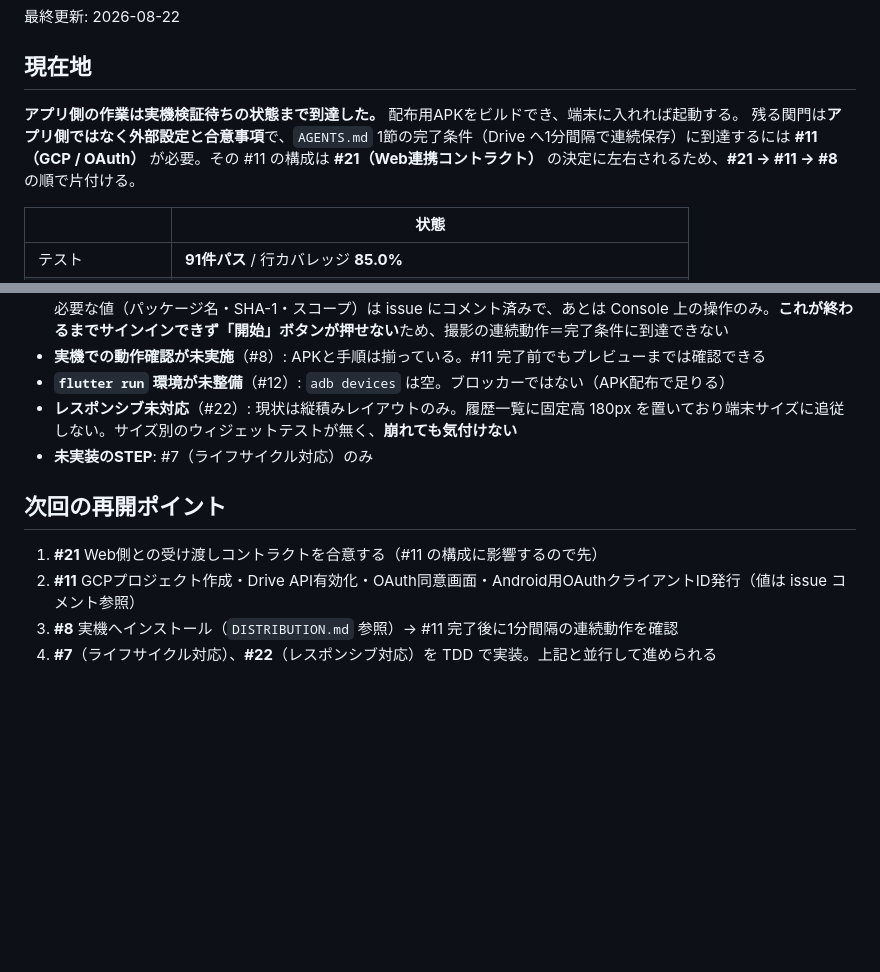
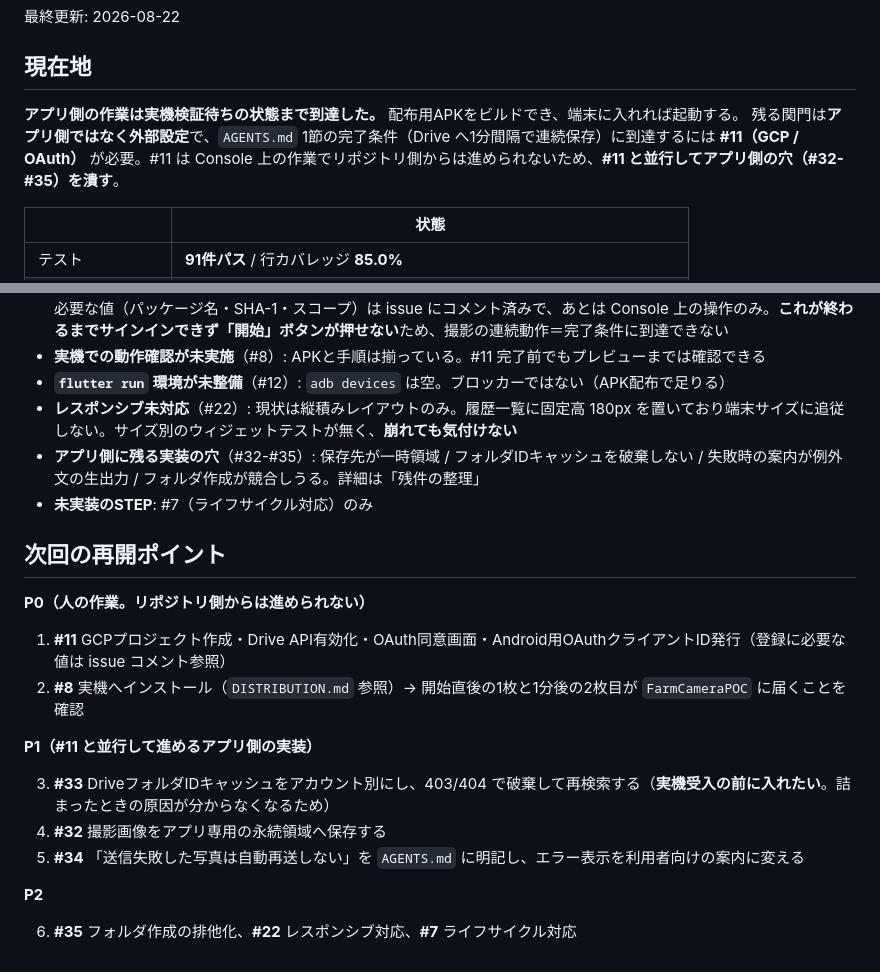
Before and after one commit to kotonara-tech/kototech-aug-hackathon-team4, a Markdown page: native/PROGRESS.md, 2 parts joined by grey strips. GitHub-like rendering; blank space fills up the shorter version.

```diff
--- a/native/PROGRESS.md
+++ b/native/PROGRESS.md
@@ -5,7 +5,7 @@
 ## 現在地
 
 **アプリ側の作業は実機検証待ちの状態まで到達した。** 配布用APKをビルドでき、端末に入れれば起動する。
-残る関門は**アプリ側ではなく外部設定と合意事項**で、`AGENTS.md` 1節の完了条件（Drive へ1分間隔で連続保存）に到達するには **#11（GCP / OAuth）** が必要。その #11 の構成は **#21（Web連携コントラクト）** の決定に左右されるため、**#21 → #11 → #8** の順で片付ける。
+残る関門は**アプリ側ではなく外部設定**で、`AGENTS.md` 1節の完了条件（Drive へ1分間隔で連続保存）に到達するには **#11（GCP / OAuth）** が必要。#11 は Console 上の作業でリポジトリ側からは進められないため、**#11 と並行してアプリ側の穴（#32-#35）を潰す**。
 
 | | 状態 |
 |---|---|
@@ -101,11 +120,22 @@ GitHub Issue を26件起票し、issue → ブランチ → PR の流れで進
 - **実機での動作確認が未実施**（#8）: APKと手順は揃っている。#11 完了前でもプレビューまでは確認できる
 - **`flutter run` 環境が未整備**（#12）: `adb devices` は空。ブロッカーではない（APK配布で足りる）
 - **レスポンシブ未対応**（#22）: 現状は縦積みレイアウトのみ。履歴一覧に固定高 180px を置いており端末サイズに追従しない。サイズ別のウィジェットテストが無く、**崩れても気付けない**
+- **アプリ側に残る実装の穴**（#32-#35）: 保存先が一時領域 / フォルダIDキャッシュを破棄しない / 失敗時の案内が例外文の生出力 / フォルダ作成が競合しうる。詳細は「残件の整理」
 - **未実装のSTEP**: #7（ライフサイクル対応）のみ
 
 ## 次回の再開ポイント
 
-1. **#21** Web側との受け渡しコントラクトを合意する（#11 の構成に影響するので先）
-2. **#11** GCPプロジェクト作成・Drive API有効化・OAuth同意画面・Android用OAuthクライアントID発行（値は issue コメント参照）
-3. **#8** 実機へインストール（`DISTRIBUTION.md` 参照）→ #11 完了後に1分間隔の連続動作を確認
-4. **#7**（ライフサイクル対応）、**#22**（レスポンシブ対応）を TDD で実装。上記と並行して進められる
+**P0（人の作業。リポジトリ側からは進められない）**
+
+1. **#11** GCPプロジェクト作成・Drive API有効化・OAuth同意画面・Android用OAuthクライアントID発行（登録に必要な値は issue コメント参照）
+2. **#8** 実機へインストール（`DISTRIBUTION.md` 参照）→ 開始直後の1枚と1分後の2枚目が `FarmCameraPOC` に届くことを確認
+
+**P1（#11 と並行して進めるアプリ側の実装）**
+
+3. **#33** DriveフォルダIDキャッシュをアカウント別にし、403/404 で破棄して再検索する（**実機受入の前に入れたい**。詰まったときの原因が分からなくなるため）
+4. **#32** 撮影画像をアプリ専用の永続領域へ保存する
+5. **#34** 「送信失敗した写真は自動再送しない」を `AGENTS.md` に明記し、エラー表示を利用者向けの案内に変える
+
+**P2**
+
+6. **#35** フォルダ作成の排他化、**#22** レスポンシブ対応、**#7** ライフサイクル対応
```
Also changed, not shown: other parts of native/PROGRESS.md (+35 -16 lines).
